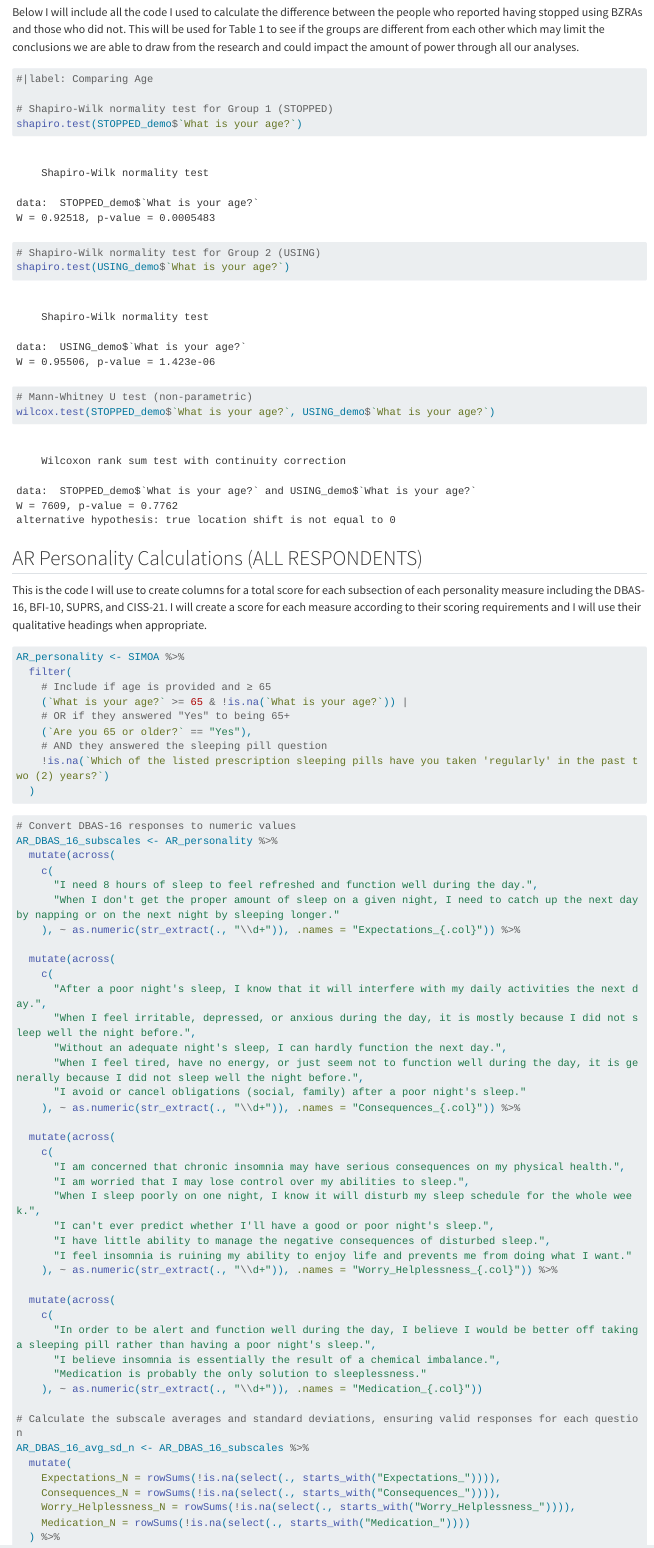
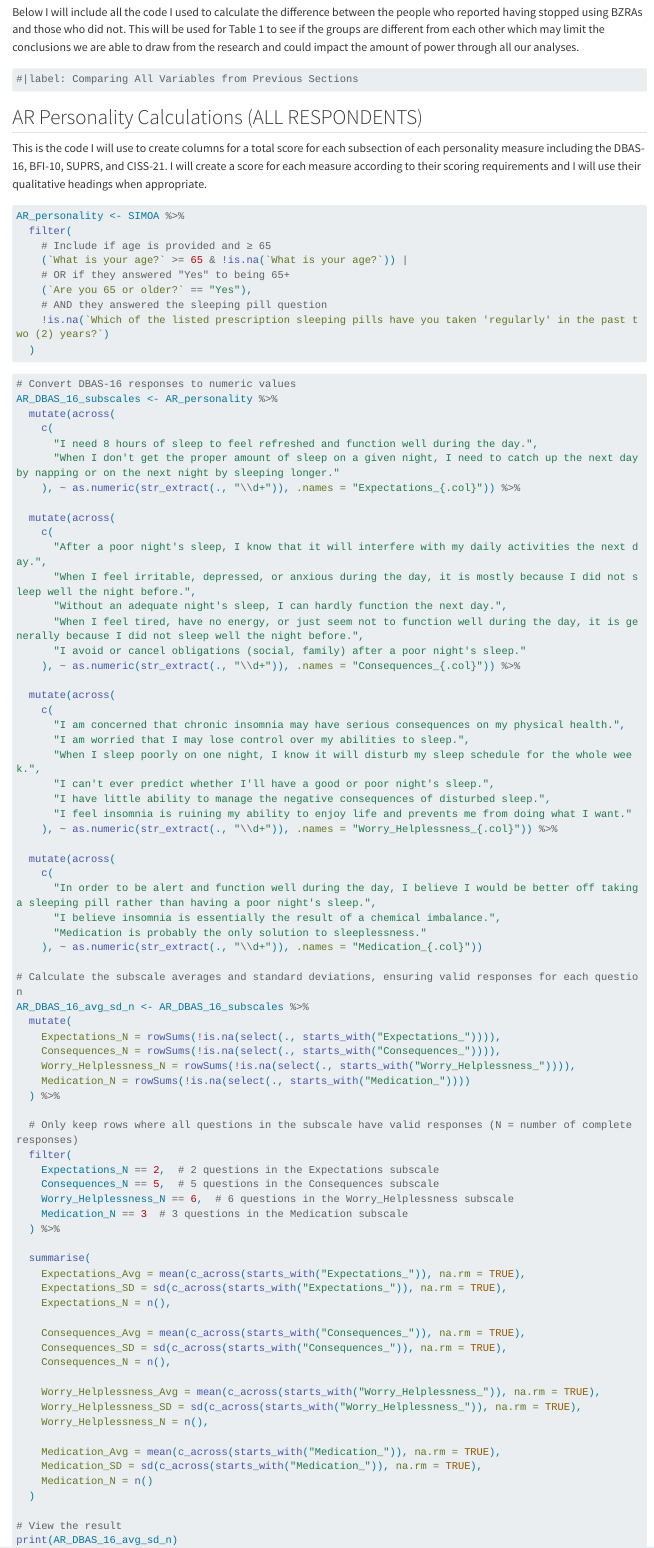
Before and after one commit to POCouture64/SIMOA, a Quarto document (SIMOA.qmd): the page in a window 1100 px wide, from 10080 px down. Rendered offline with R 4.5, knitr and Pandoc in place of Quarto, with nearby package versions; long lines of code are wrapped.

````diff
--- a/SIMOA.qmd
+++ b/SIMOA.qmd
@@ -1091,16 +1093,9 @@
 Below I will include all the code I used to calculate the difference between the people who reported having stopped using BZRAs and those who did not. This will be used for Table 1 to see if the groups are different from each other which may limit the conclusions we are able to draw from the research and could impact the amount of power through all our analyses.
 
 ```{r}
-#|label: Comparing Age
-
-# Shapiro-Wilk normality test for Group 1 (STOPPED)
-shapiro.test(STOPPED_demo$`What is your age?`)
-
-# Shapiro-Wilk normality test for Group 2 (USING)
-shapiro.test(USING_demo$`What is your age?`)
-
-# Mann-Whitney U test (non-parametric)
-wilcox.test(STOPPED_demo$`What is your age?`, USING_demo$`What is your age?`)
+#|label: Comparing All Variables from Previous Sections
+
+
 
 
 ```
````
Also changed, not shown: SIMOA.qmd (2 more changed lines).
